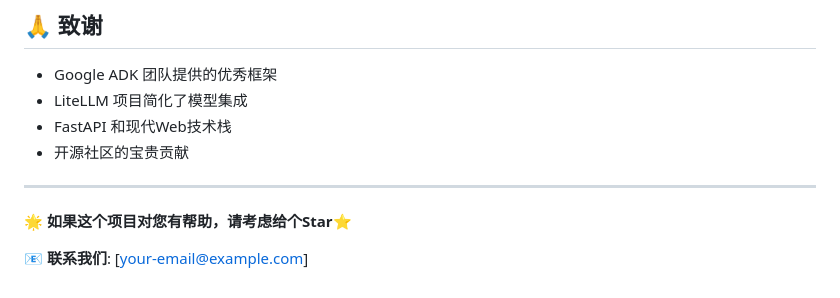
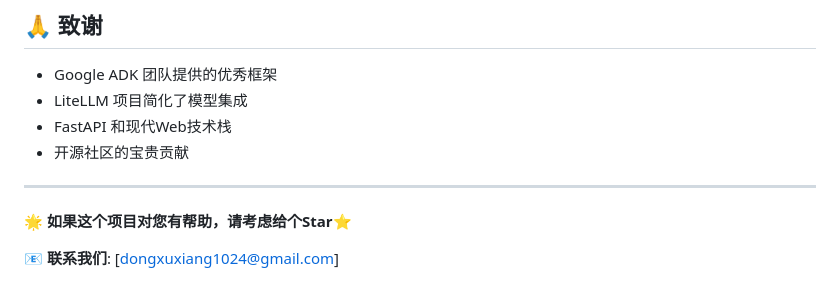
Before and after one commit to AlanDXiang/Google_ADK_Chat, a Markdown page: README.md, the part around the change. GitHub-like rendering.

```diff
--- a/README.md
+++ b/README.md
@@ -338,4 +338,4 @@ grep "ERROR" logs/app.log
 
 **🌟 如果这个项目对您有帮助，请考虑给个Star⭐**
 
-**📧 联系我们**: [your-email@example.com]
+**📧 联系我们**: [dongxuxiang1024@gmail.com]
```
